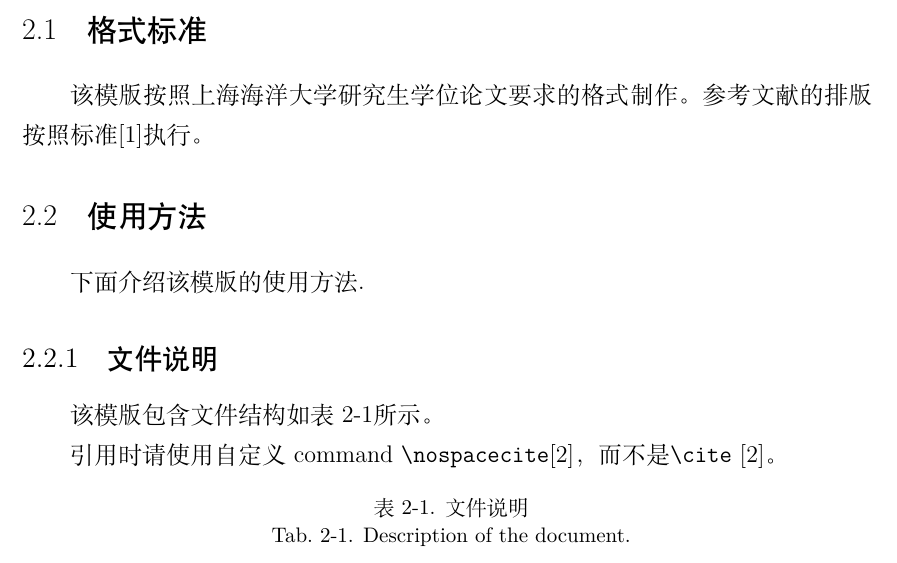
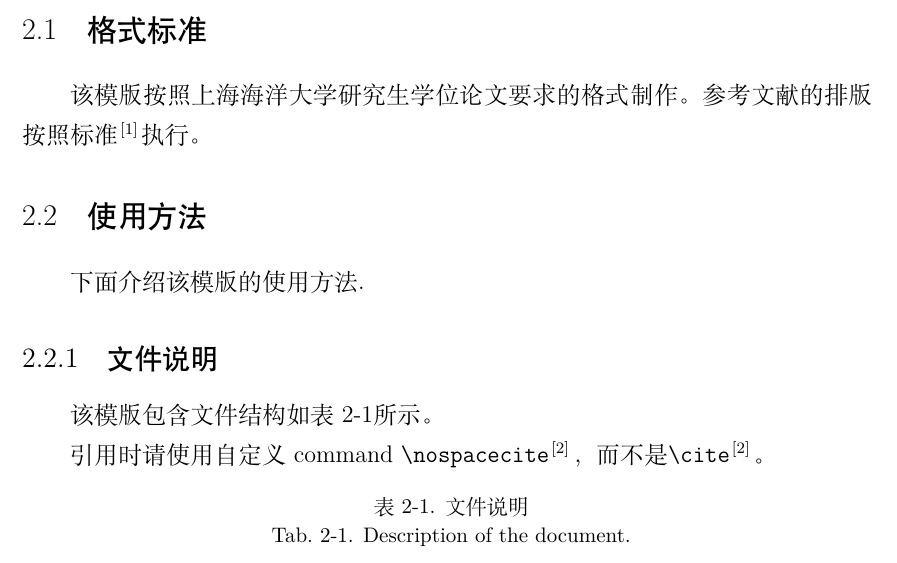
Before and after one commit to faicaiwawa/shou_thesis_template, a LaTeX thesis (main.tex): part of page 7 of 12, cut so that both start at the same text. Compiled offline with XeLaTeX.

Commit message:
Update main.tex

```diff
--- a/main.tex
+++ b/main.tex
@@ -17,7 +17,7 @@
 \usepackage{longtable}      %支持跨页的表格。
 \usepackage[justification=centering]{caption}
 % =================================
-
+\setcitestyle{super} %角标格式右上
 % =================================
 % 定义所有的图片文件在 figures 子目录下
 % 如果图片放在主目录，则可以注释下面的命令
```
